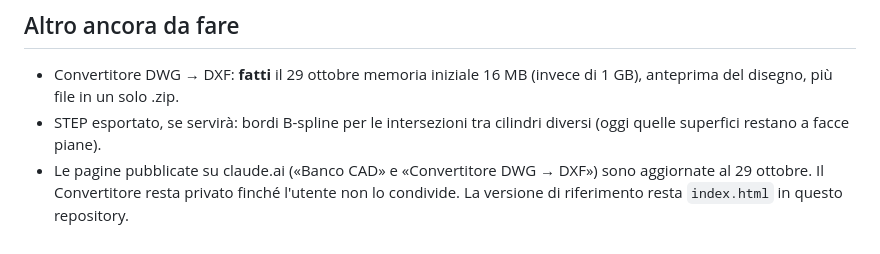
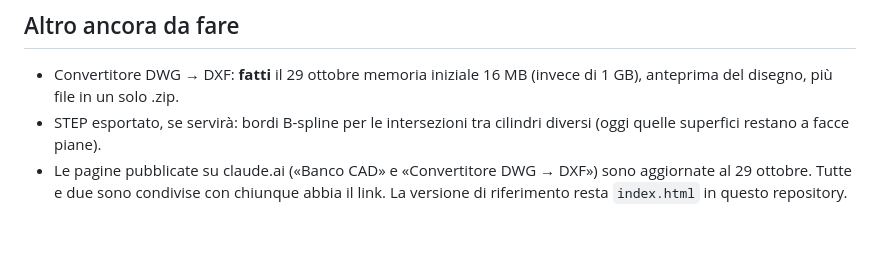
Before and after one commit to Rayuk-creator/CAD, a Markdown page: IDEE.md, the part around the change. Drawn GitHub-style.

Commit message:
Note: Convertitore DWG → DXF condiviso con chiunque abbia il link
Co-Authored-By: Claude Opus 5.5 <noreply@anthropic.com>
Claude-Session: https://claude.ai/code/session_01EQQr7rTUZ3vQxL6JGSZwq3

```diff
--- a/IDEE.md
+++ b/IDEE.md
@@ -60,4 +60,4 @@ Chiesto dall'utente il 28 ottobre 2026 («l'opzione per montare gli assiemi con
 
 - Convertitore DWG → DXF: **fatti** il 29 ottobre memoria iniziale 16 MB (invece di 1 GB), anteprima del disegno, più file in un solo .zip.
 - STEP esportato, se servirà: bordi B-spline per le intersezioni tra cilindri diversi (oggi quelle superfici restano a facce piane).
-- Le pagine pubblicate su claude.ai («Banco CAD» e «Convertitore DWG → DXF») sono aggiornate al 29 ottobre. Il Convertitore resta privato finché l'utente non lo condivide. La versione di riferimento resta `index.html` in questo repository.
+- Le pagine pubblicate su claude.ai («Banco CAD» e «Convertitore DWG → DXF») sono aggiornate al 29 ottobre. Tutte e due sono condivise con chiunque abbia il link. La versione di riferimento resta `index.html` in questo repository.
```
Also changed, not shown: RIPARTENZA.md (+2 -2 lines).
